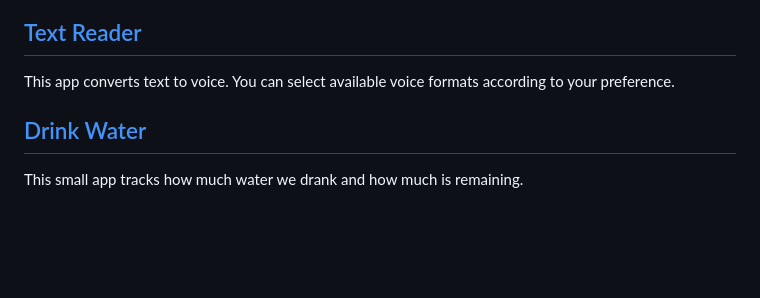
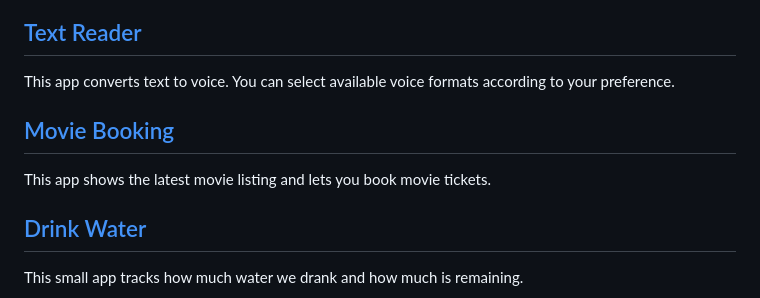
Before and after one commit to ajinkyacodes/javascript-apps, a Markdown page: README.md, the part around the change. Rendered like a GitHub page; blank space fills up the shorter version.

```diff
--- a/README.md
+++ b/README.md
@@ -18,6 +18,9 @@ This is app converts the currency rates with updated exchange rates.
 
 ## [Text Reader](https://ajinkyacodes.github.io/javascript-apps/text-reader)
 This app converts text to voice. You can select available voice formats according to your preference.
+
+## [Movie Booking](https://ajinkyacodes.github.io/javascript-apps/movie-booking)
+This app shows the latest movie listing and lets you book movie tickets.
 
 ## [Drink Water](https://ajinkyacodes.github.io/javascript-apps/drink-water)
 This small app tracks how much water we drank and how much is remaining.
```
